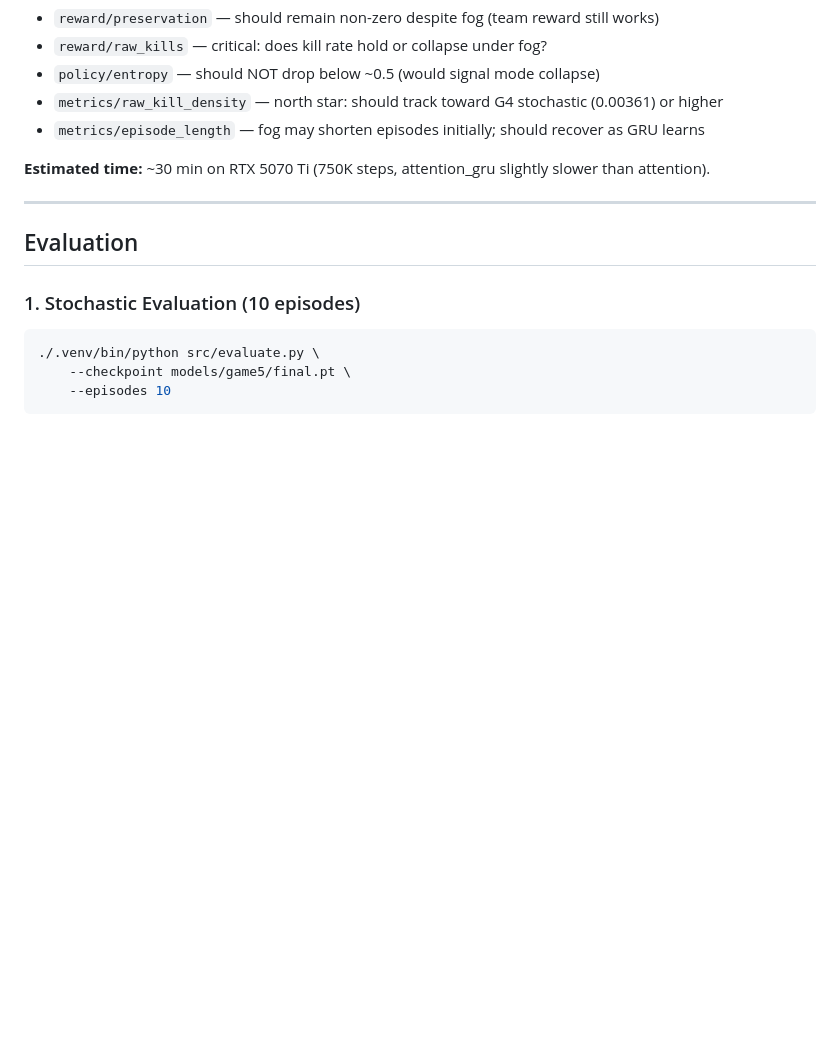
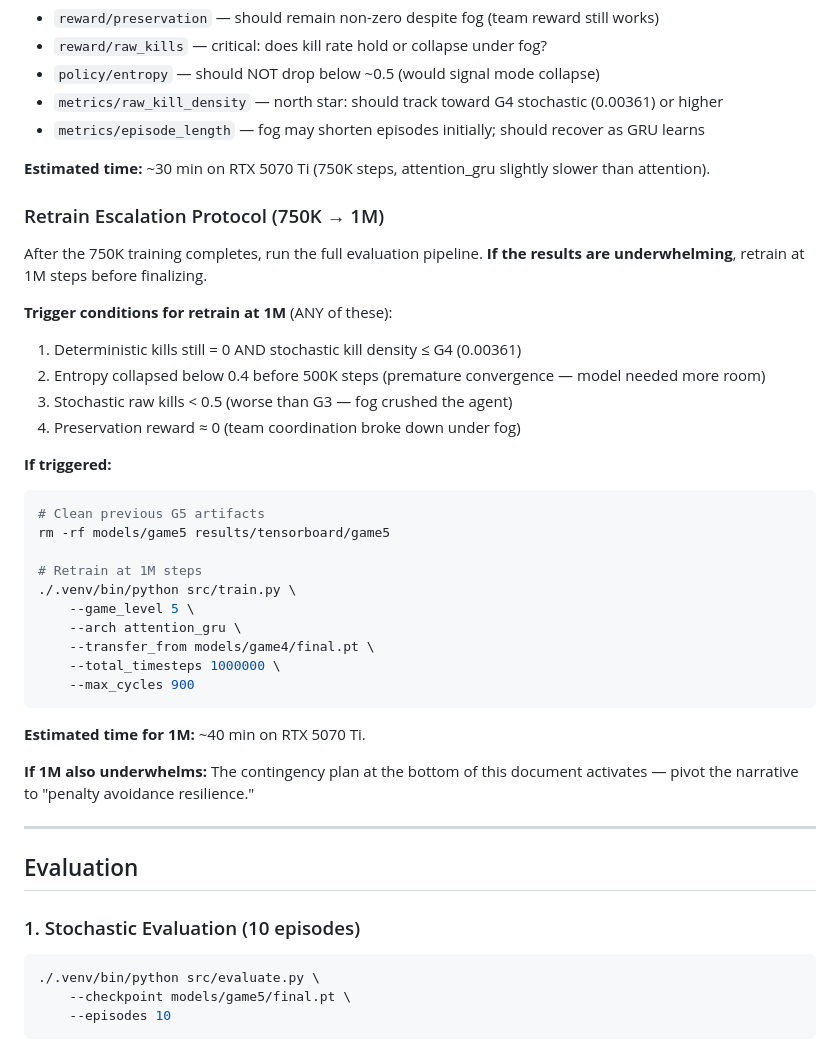
Before and after one commit to OneTrickBreach/ADL-Final-Project, a Markdown page: docs/phase4_plan.md, the part around the change. GitHub-like rendering; blank space fills up the shorter version.

Commit message:
phase4 plan: add 750K→1M retrain escalation protocol

````diff
--- a/docs/phase4_plan.md
+++ b/docs/phase4_plan.md
@@ -290,6 +290,34 @@ Key signals:
 
 **Estimated time:** ~30 min on RTX 5070 Ti (750K steps, attention_gru slightly slower than attention).
 
+### Retrain Escalation Protocol (750K → 1M)
+
+After the 750K training completes, run the full evaluation pipeline. **If the results are underwhelming**, retrain at 1M steps before finalizing.
+
+**Trigger conditions for retrain at 1M** (ANY of these):
+1. Deterministic kills still = 0 AND stochastic kill density ≤ G4 (0.00361)
+2. Entropy collapsed below 0.4 before 500K steps (premature convergence — model needed more room)
+3. Stochastic raw kills < 0.5 (worse than G3 — fog crushed the agent)
+4. Preservation reward ≈ 0 (team coordination broke down under fog)
+
+**If triggered:**
+```bash
+# Clean previous G5 artifacts
+rm -rf models/game5 results/tensorboard/game5
+
+# Retrain at 1M steps
+./.venv/bin/python src/train.py \
+    --game_level 5 \
+    --arch attention_gru \
+    --transfer_from models/game4/final.pt \
+    --total_timesteps 1000000 \
+    --max_cycles 900
+```
+
+**Estimated time for 1M:** ~40 min on RTX 5070 Ti.
+
+**If 1M also underwhelms:** The contingency plan at the bottom of this document activates — pivot the narrative to "penalty avoidance resilience."
+
 ---
 
 ## Evaluation
````
